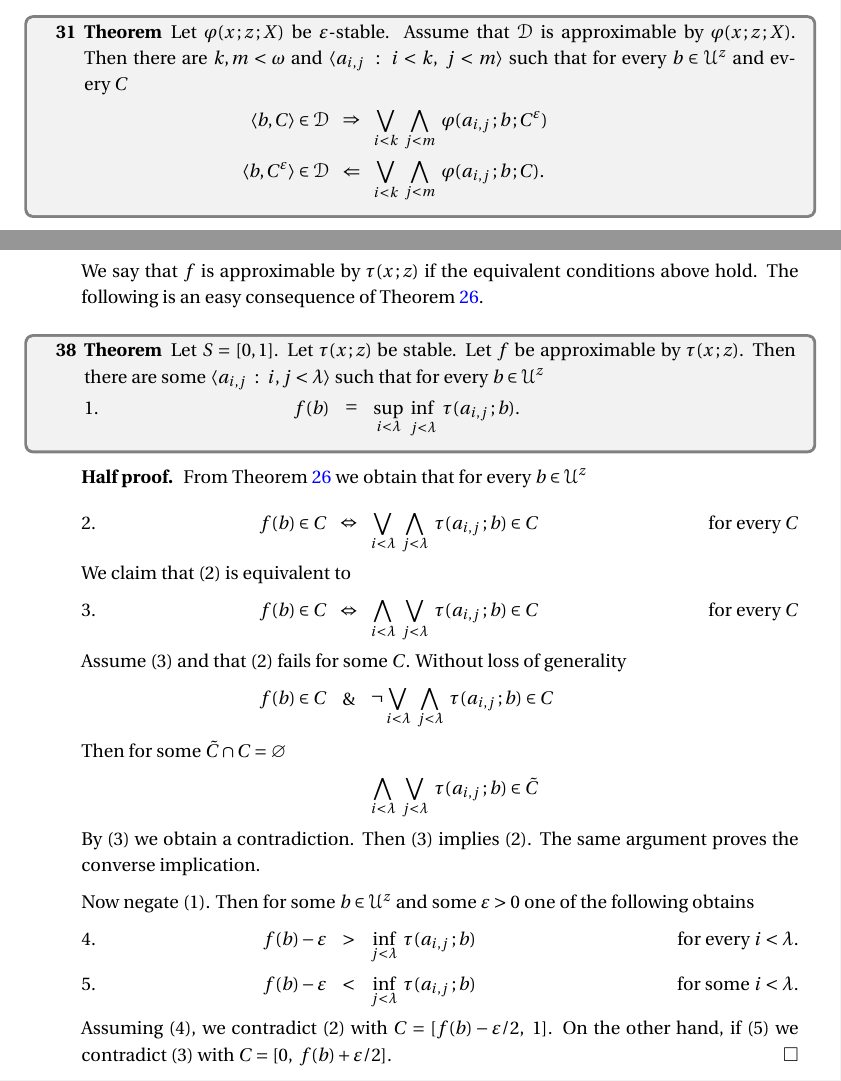
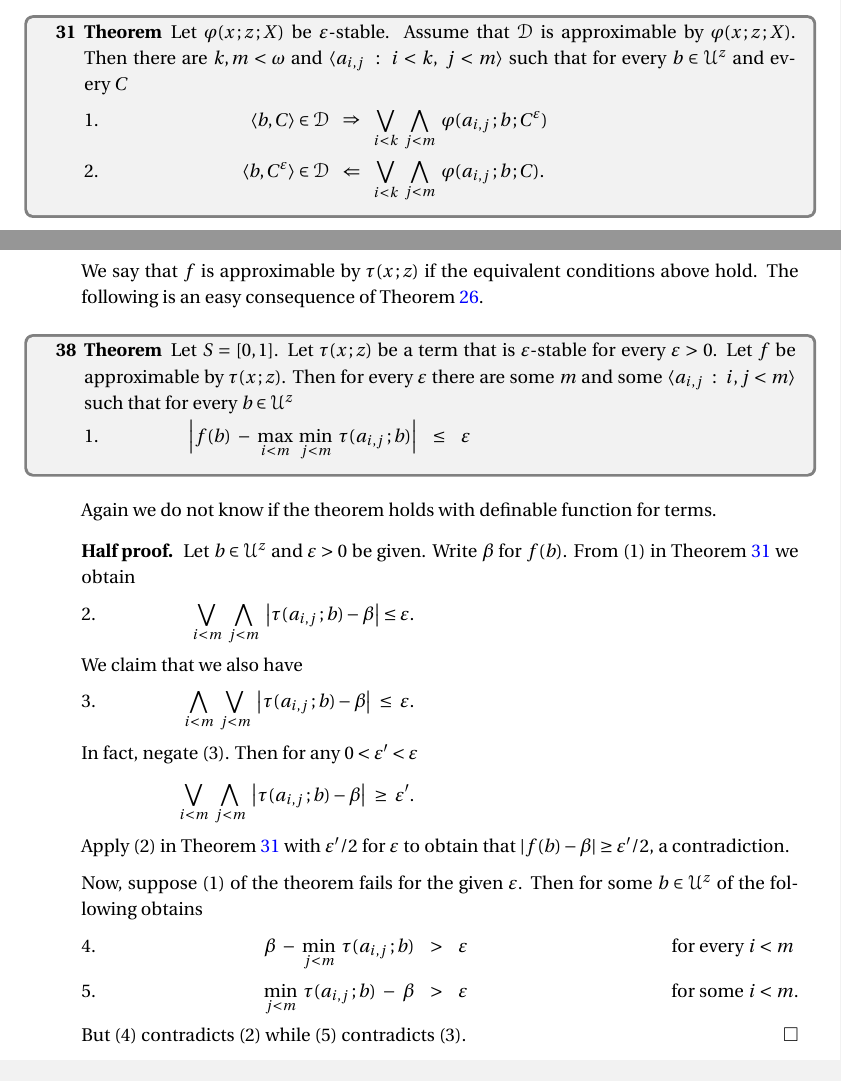
Before and after one commit to domenicozambella/clcl3, a LaTeX document (clcl3.tex, which reads almostfinitary.tex, functions.tex): two parts of pages 11 and 14 of 15, joined at a grey line, cut so that both start at the same text. The pictures show the PDF file PDF/clcl3.pdf that the author committed with the source.

Commit message:
thm 30 con enunciato SB

```diff
--- a/almostfinitary.tex
+++ b/almostfinitary.tex
@@ -57,9 +57,9 @@ We state the main theorem of this section which is proved along the same lines a
   Assume that ${\EuScript D}$ is approximable by $\varphi(x\,;z\,;X)$.
   Then there are $k,m<\omega$ and $\langle a_{i,j}\ :\ i< k,\ j<m\rangle$ such that for every $b\in{\EuScript U}^z$ and every $C$\medskip
 
-  \ceq{\hfill \langle b,C\rangle\in{\EuScript D}}{\Rightarrow}{\bigvee_{i< k}\ \bigwedge_{j<m}\ \varphi(a_{i,j}\,;b\,;C^\varepsilon)}\medskip
+  \ceq{1.\hfill \langle b,C\rangle\in{\EuScript D}}{\Rightarrow}{\bigvee_{i< k}\ \bigwedge_{j<m}\ \varphi(a_{i,j}\,;b\,;C^\varepsilon)}\medskip
 
-  \ceq{\hfill \langle b,C^\varepsilon\rangle\in{\EuScript D}}{\Leftarrow}{\bigvee_{i< k}\ \bigwedge_{j<m}\ \varphi(a_{i,j}\,;b\,;C).}
+  \ceq{2.\hfill \langle b,C^\varepsilon\rangle\in{\EuScript D}}{\Leftarrow}{\bigvee_{i< k}\ \bigwedge_{j<m}\ \varphi(a_{i,j}\,;b\,;C).}
 \end{theorem}
 
 \begin{proof}
--- a/functions.tex
+++ b/functions.tex
@@ -5,7 +5,7 @@
 
 In this section we specialize the notions introduced in the previous sections to types $\sigma(x\,;z\,;X)$ of the form $\tau(x\,;z)\in X$ where $\tau(x\,;z)$ is an $S$-valued ${\EuScript F}$-type-definable function.
 
-We say that $\tau(x\,;z)$ is \emph{stable\/} if so is the type $\tau(x\,;z)\in X$.
+We say that $\tau(x\,;z)$ is \emph{stable\/} or \emph{$\varepsilon$-stable\/} if so is the type $\tau(x\,;z)\in X$.
 The following fact is an interesting characterization of stability for functions which was first remarked in~\cite{B}.
 
 \begin{fact}\label{fact_grothendieck}
@@ -73,7 +73,10 @@ The following fact is immediate.
 We say that $f$ is approximable by $\tau(x\,;z)$ if the equivalent conditions above hold.
 The following is an easy consequence of Theorem~\ref{thm_stability_definability}.
 
+\def\medrel#1{\parbox{5ex}{\hfil $#1$}}
+\def\ceq#1#2#3{\parbox[t]{38ex}{$\displaystyle #1$}\medrel{#2}{$\displaystyle #3$}}
+
 \begin{theorem}
   Let $S=[0,1]$.
-  Let $\tau(x\,;z)$ be stable.
+  Let $\tau(x\,;z)$ be a term that is $\varepsilon$-stable for every $\varepsilon>0$.
   Let $f$ be approximable by $\tau(x\,;z)$.
@@ -81,40 +84,36 @@ The following is an easy consequence of Theorem~\ref{thm_stability_definability}
 
-  \ceq{1.\hfill f(b)}{=}{\sup_{i<\lambda}\ \mathop{\inf\vphantom{p}}_{j<\lambda}\ \tau(a_{i,j}\,;b).}
+  \ceq{1.\hfill\Big|f(b)\ -\ \max_{i<m}\ \min_{j<m}\ \tau(a_{i,j}\,;b)\Big|}{\le}{\varepsilon}
 
 \end{theorem}
 
+Again we do not know if the theorem holds with definable function for terms.
+
 \begin{proof}[Half proof]
-  From Theorem~\ref{thm_stability_definability} we obtain that for every $b\in{\EuScript U}^z$ \medskip
+  Let $b\in{\EuScript U}^z$ and $\varepsilon>0$ be given.
+  Write $\beta$ for $f(b)$.
+  From (1) in Theorem~\ref{thm_epsilon_stability_definability} we obtain
 
-  \ceq{2.\hfill f(b)\in C}{\Leftrightarrow}{\bigvee_{i<\lambda}\ \bigwedge_{j<\lambda}\ \tau(a_{i,j}\,;b)\in C}\hfill for every $C$
+  \ceq{2.\hfill\bigvee_{i< m}\ \bigwedge_{j<m}\ \big|\tau(a_{i,j}\,;b)-\beta\big|\le\varepsilon.}{ }{}\
 
-  We claim that (2) is equivalent to
+  We claim that we also have
 
-  \ceq{3.\hfill f(b)\in C}{\Leftrightarrow}{\bigwedge_{i<\lambda}\ \bigvee_{j<\lambda}\ \tau(a_{i,j}\,;b)\in C}\hfill for every $C$
+  \ceq{3.\hfill\bigwedge_{i< m}\ \bigvee_{j<m}\ \big|\tau(a_{i,j}\,;b)-\beta\big|\ \le\ \varepsilon.}{ }{}
 
-  Assume (3) and that (2) fails for some $C$.
-  Without loss of generality
+  In fact, negate (3).
+  Then for any $0<\varepsilon'<\varepsilon$\smallskip
 
-  \ceq{\hfill f(b)\in C}{\&}{\neg\bigvee_{i<\lambda}\ \bigwedge_{j<\lambda}\ \tau(a_{i,j}\,;b)\in C}
+  \ceq{\hfill\bigvee_{i< m}\ \bigwedge_{j<m}\ \big|\tau(a_{i,j}\,;b)-\beta\big|\ \ge\ \varepsilon'.}{ }{}
 
-  Then for some $\tilde C\cap C=\varnothing$
+  Apply (2) in Theorem~\ref{thm_epsilon_stability_definability} with $\varepsilon'/2$ for $\varepsilon$ to obtain that $|f(b)-\beta|\ge\varepsilon'/2$, a contradiction.
 
-  \ceq{}{ }{\bigwedge_{i<\lambda}\ \bigvee_{j<\lambda}\ \tau(a_{i,j}\,;b)\in \tilde C}
+  Now, suppose (1) of the theorem fails for the given $\varepsilon$.
+  Then for some $b\in{\EuScript U}^z$ of the following obtains
 
-  By (3) we obtain a contradiction.
-  Then (3) implies (2).
-  The same argument proves the converse implication.
+  \ceq{4.\hfill \beta\ -\ \min_{j<m}\ \tau(a_{i,j}\,;b)}{>}{\varepsilon}\hfill for every $i<m$\phantom{.}
 
-  Now negate (1).
-  Then for some $b\in{\EuScript U}^z$ and some $\varepsilon>0$ one of the following obtains
+  \ceq{5.\hfill \min_{j<m}\ \tau(a_{i,j}\,;b)\ -\ \beta}{>}{\varepsilon}\hfill for some $i<m$.
 
-  \ceq{4.\hfill f(b)-\varepsilon}{>}{\inf_{j<\lambda}\ \tau(a_{i,j}\,;b)}\hfill for every $i<\lambda$.
-
-  \ceq{5.\hfill f(b)-\varepsilon}{<}{\inf_{j<\lambda}\ \tau(a_{i,j}\,;b)}\hfill for some $i<\lambda$.
-
-
-Assuming (4), we contradict (2) with $C=[f(b)-\varepsilon/2,\ 1]$.
-On the other hand, if (5) we contradict (3) with $C=[0,\ f(b)+\varepsilon/2]$.
+But (4) contradicts (2) while (5) contradicts (3).
 \end{proof}
 
 
```
Also changed, not shown: clcl3.tex (+1 -1 lines), PDF/clcl3.pdf, functions.tex (2 more changed lines).
